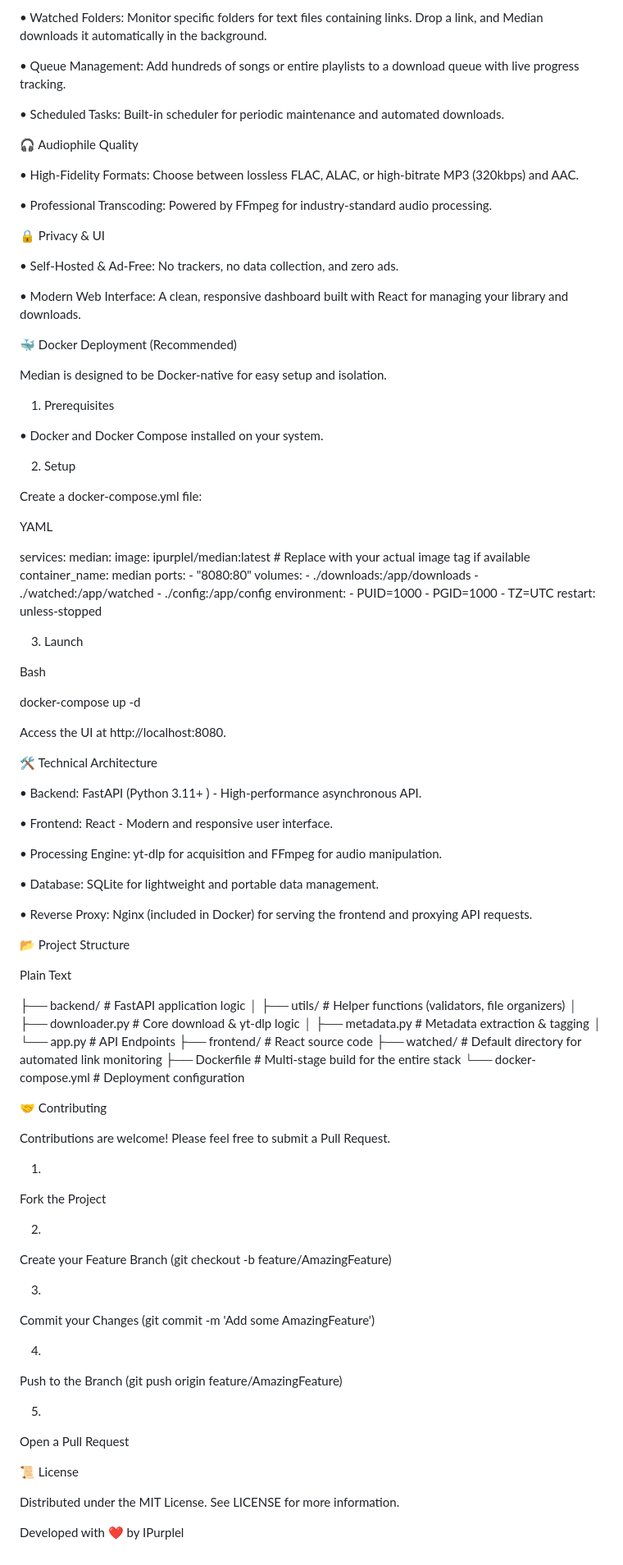
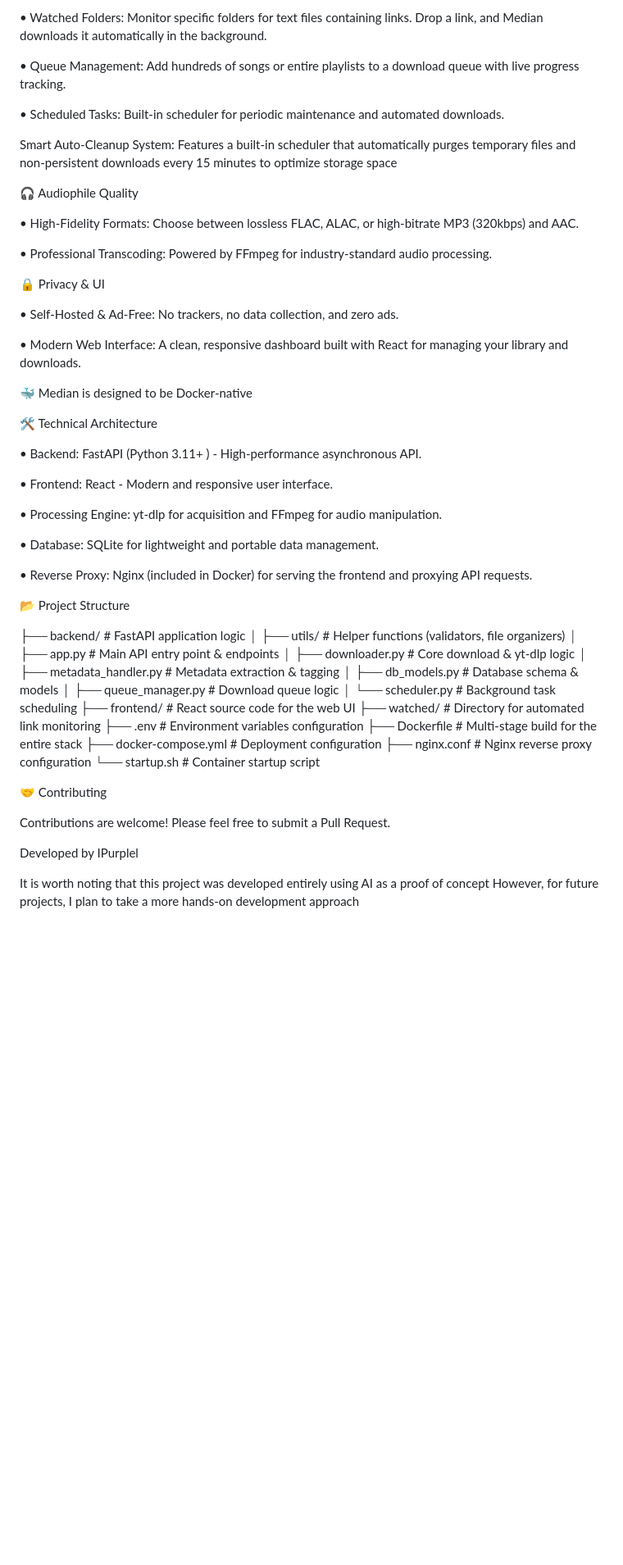
Before and after one commit to IPurplel/Median, a Markdown page: README.md, the part around one of its changes. Shown at 82% size. GitHub-like rendering; blank space fills up the shorter version.

Commit message:
Enhance README with project overview and features
Added a brief overview and detailed key features of the Median project, including smart downloads, and automation.

```diff
--- a/README.md
+++ b/README.md
@@ -32,6 +40,8 @@ Queue Management: Add hundreds of songs or entire playlists to a download queue
 •
 Scheduled Tasks: Built-in scheduler for periodic maintenance and automated downloads.
 
+Smart Auto-Cleanup System: Features a built-in scheduler that automatically purges temporary files and non-persistent downloads every 15 minutes to optimize storage space
+
 🎧 Audiophile Quality
 
 •
@@ -51,50 +61,8 @@ Modern Web Interface: A clean, responsive dashboard built with React for managin
 
 
 
-🐳 Docker Deployment (Recommended)
 
-Median is designed to be Docker-native for easy setup and isolation.
-
-1. Prerequisites
-
-•
-Docker and Docker Compose installed on your system.
-
-2. Setup
-
-Create a docker-compose.yml file:
-
-YAML
-
-
-services:
-  median:
-    image: ipurplel/median:latest # Replace with your actual image tag if available
-    container_name: median
-    ports:
-      - "8080:80"
-    volumes:
-      - ./downloads:/app/downloads
-      - ./watched:/app/watched
-      - ./config:/app/config
-    environment:
-      - PUID=1000
-      - PGID=1000
-      - TZ=UTC
-    restart: unless-stopped
-
-
-
-3. Launch
-
-Bash
-
-
-docker-compose up -d
-
-
-
-Access the UI at http://localhost:8080.
+🐳 Median is designed to be Docker-native
 
 
 
@@ -121,20 +89,22 @@ Reverse Proxy: Nginx (included in Docker) for serving the frontend and proxying
 
 📂 Project Structure
 
-Plain Text
 
-
-├── backend/            # FastAPI application logic
-│   ├── utils/          # Helper functions (validators, file organizers)
-│   ├── downloader.py   # Core download & yt-dlp logic
-│   ├── metadata.py     # Metadata extraction & tagging
-│   └── app.py          # API Endpoints
-├── frontend/           # React source code
-├── watched/            # Default directory for automated link monitoring
-├── Dockerfile          # Multi-stage build for the entire stack
-└── docker-compose.yml  # Deployment configuration
-
-
+├── backend/                # FastAPI application logic
+│   ├── utils/              # Helper functions (validators, file organizers)
+│   ├── app.py              # Main API entry point & endpoints
+│   ├── downloader.py       # Core download & yt-dlp logic
+│   ├── metadata_handler.py # Metadata extraction & tagging
+│   ├── db_models.py        # Database schema & models
+│   ├── queue_manager.py    # Download queue logic
+│   └── scheduler.py        # Background task scheduling
+├── frontend/               # React source code for the web UI
+├── watched/                # Directory for automated link monitoring
+├── .env                    # Environment variables configuration
+├── Dockerfile              # Multi-stage build for the entire stack
+├── docker-compose.yml      # Deployment configuration
+├── nginx.conf              # Nginx reverse proxy configuration
+└── startup.sh              # Container startup script
 
 
 
@@ -143,29 +113,9 @@ Plain Text
 
 Contributions are welcome! Please feel free to submit a Pull Request.
 
-1.
-Fork the Project
-
-2.
-Create your Feature Branch (git checkout -b feature/AmazingFeature)
-
-3.
-Commit your Changes (git commit -m 'Add some AmazingFeature')
-
-4.
-Push to the Branch (git push origin feature/AmazingFeature)
-
-5.
-Open a Pull Request
 
 
 
+Developed by IPurplel
 
-📜 License
-
-Distributed under the MIT License. See LICENSE for more information.
-
-
-
-
-Developed with ❤️ by IPurplel
+It is worth noting that this project was developed entirely using AI as a proof of concept  However, for future projects, I plan to take a more hands-on development approach
```
Also changed, not shown: other parts of README.md (+8 -0 lines).
